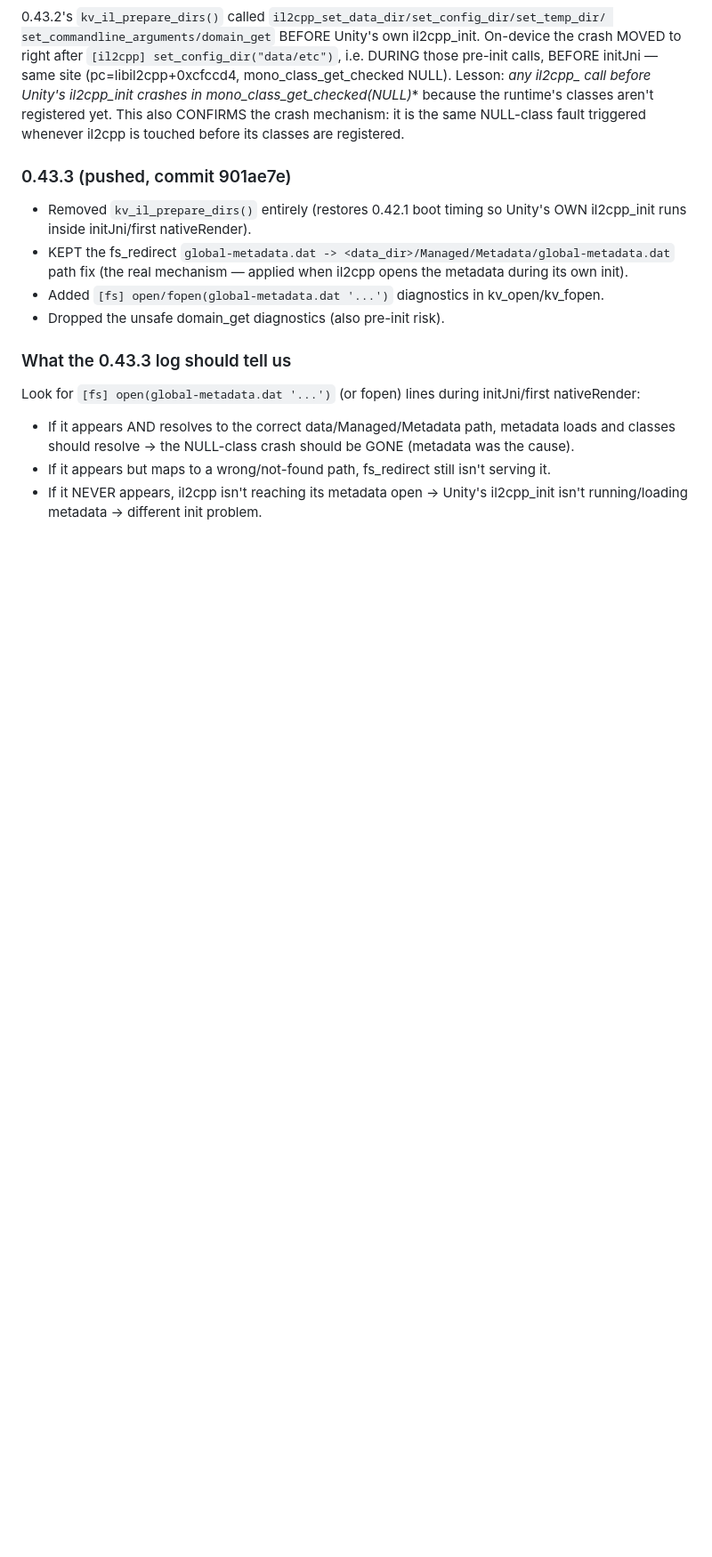
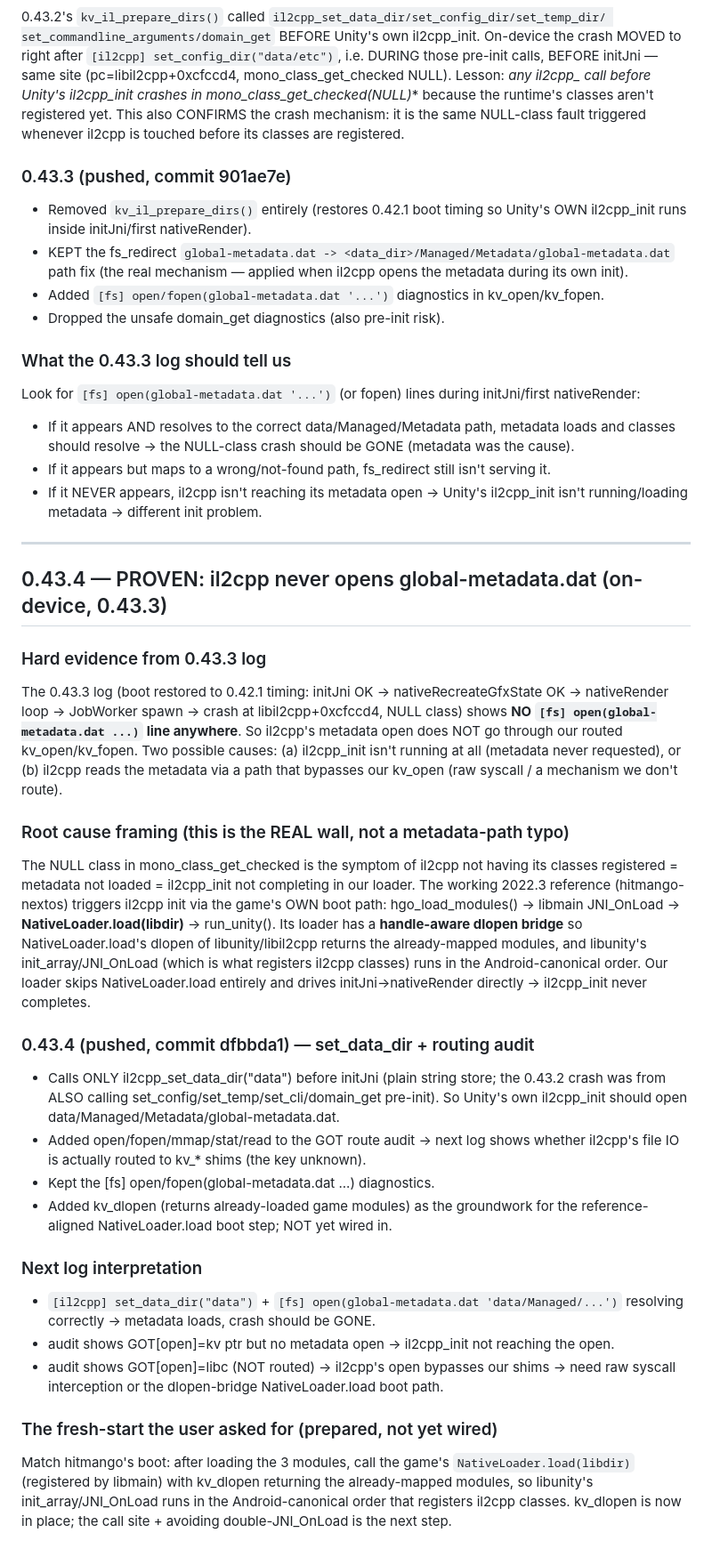
Before and after one commit to jackomix/asdf, a Markdown page: GDS_Unity/HANDOFF.md, the part around the change. Shown at 89% size. Drawn GitHub-style; blank space fills up the shorter version.

Commit message:
HANDOFF: 0.43.4 - proven il2cpp never opens metadata; set_data_dir + routing audit; fresh-start groundwork
Co-authored-by: arena-agent <297053741+arena-agent@users.noreply.github.com>

```diff
--- a/GDS_Unity/HANDOFF.md
+++ b/GDS_Unity/HANDOFF.md
@@ -1643,3 +1643,50 @@ nativeRender:
 - If it appears but maps to a wrong/not-found path, fs_redirect still isn't serving it.
 - If it NEVER appears, il2cpp isn't reaching its metadata open -> Unity's il2cpp_init isn't
   running/loading metadata -> different init problem.
+
+---
+
+## 0.43.4 — PROVEN: il2cpp never opens global-metadata.dat (on-device, 0.43.3)
+
+### Hard evidence from 0.43.3 log
+The 0.43.3 log (boot restored to 0.42.1 timing: initJni OK -> nativeRecreateGfxState OK ->
+nativeRender loop -> JobWorker spawn -> crash at libil2cpp+0xcfccd4, NULL class) shows
+**NO `[fs] open(global-metadata.dat ...)` line anywhere**.  So il2cpp's metadata open does
+NOT go through our routed kv_open/kv_fopen.  Two possible causes:
+  (a) il2cpp_init isn't running at all (metadata never requested), or
+  (b) il2cpp reads the metadata via a path that bypasses our kv_open (raw syscall / a
+      mechanism we don't route).
+
+### Root cause framing (this is the REAL wall, not a metadata-path typo)
+The NULL class in mono_class_get_checked is the symptom of il2cpp not having its classes
+registered = metadata not loaded = il2cpp_init not completing in our loader.  The working
+2022.3 reference (hitmango-nextos) triggers il2cpp init via the game's OWN boot path:
+  hgo_load_modules() -> libmain JNI_OnLoad -> **NativeLoader.load(libdir)** -> run_unity().
+Its loader has a **handle-aware dlopen bridge** so NativeLoader.load's dlopen of
+libunity/libil2cpp returns the already-mapped modules, and libunity's init_array/JNI_OnLoad
+(which is what registers il2cpp classes) runs in the Android-canonical order.  Our loader
+skips NativeLoader.load entirely and drives initJni->nativeRender directly -> il2cpp_init
+never completes.
+
+### 0.43.4 (pushed, commit dfbbda1) — set_data_dir + routing audit
+- Calls ONLY il2cpp_set_data_dir("data") before initJni (plain string store; the 0.43.2
+  crash was from ALSO calling set_config/set_temp/set_cli/domain_get pre-init).  So Unity's
+  own il2cpp_init should open data/Managed/Metadata/global-metadata.dat.
+- Added open/fopen/mmap/stat/read to the GOT route audit -> next log shows whether il2cpp's
+  file IO is actually routed to kv_* shims (the key unknown).
+- Kept the [fs] open/fopen(global-metadata.dat ...) diagnostics.
+- Added kv_dlopen (returns already-loaded game modules) as the groundwork for the
+  reference-aligned NativeLoader.load boot step; NOT yet wired in.
+
+### Next log interpretation
+- `[il2cpp] set_data_dir("data")` + `[fs] open(global-metadata.dat 'data/Managed/...')`
+  resolving correctly -> metadata loads, crash should be GONE.
+- audit shows GOT[open]=kv ptr but no metadata open -> il2cpp_init not reaching the open.
+- audit shows GOT[open]=libc (NOT routed) -> il2cpp's open bypasses our shims -> need raw
+  syscall interception or the dlopen-bridge NativeLoader.load boot path.
+
+### The fresh-start the user asked for (prepared, not yet wired)
+Match hitmango's boot: after loading the 3 modules, call the game's `NativeLoader.load(libdir)`
+(registered by libmain) with kv_dlopen returning the already-mapped modules, so libunity's
+init_array/JNI_OnLoad runs in the Android-canonical order that registers il2cpp classes.
+kv_dlopen is now in place; the call site + avoiding double-JNI_OnLoad is the next step.
```
